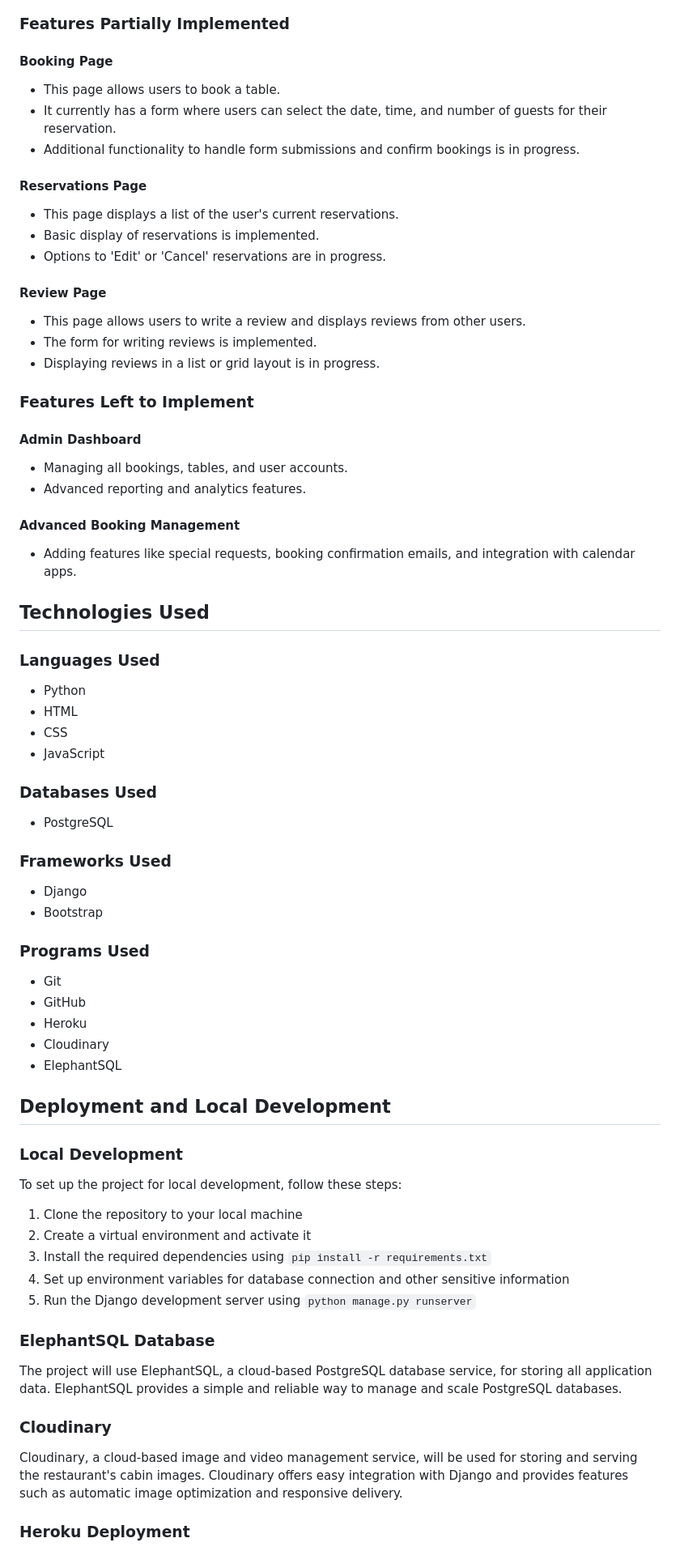
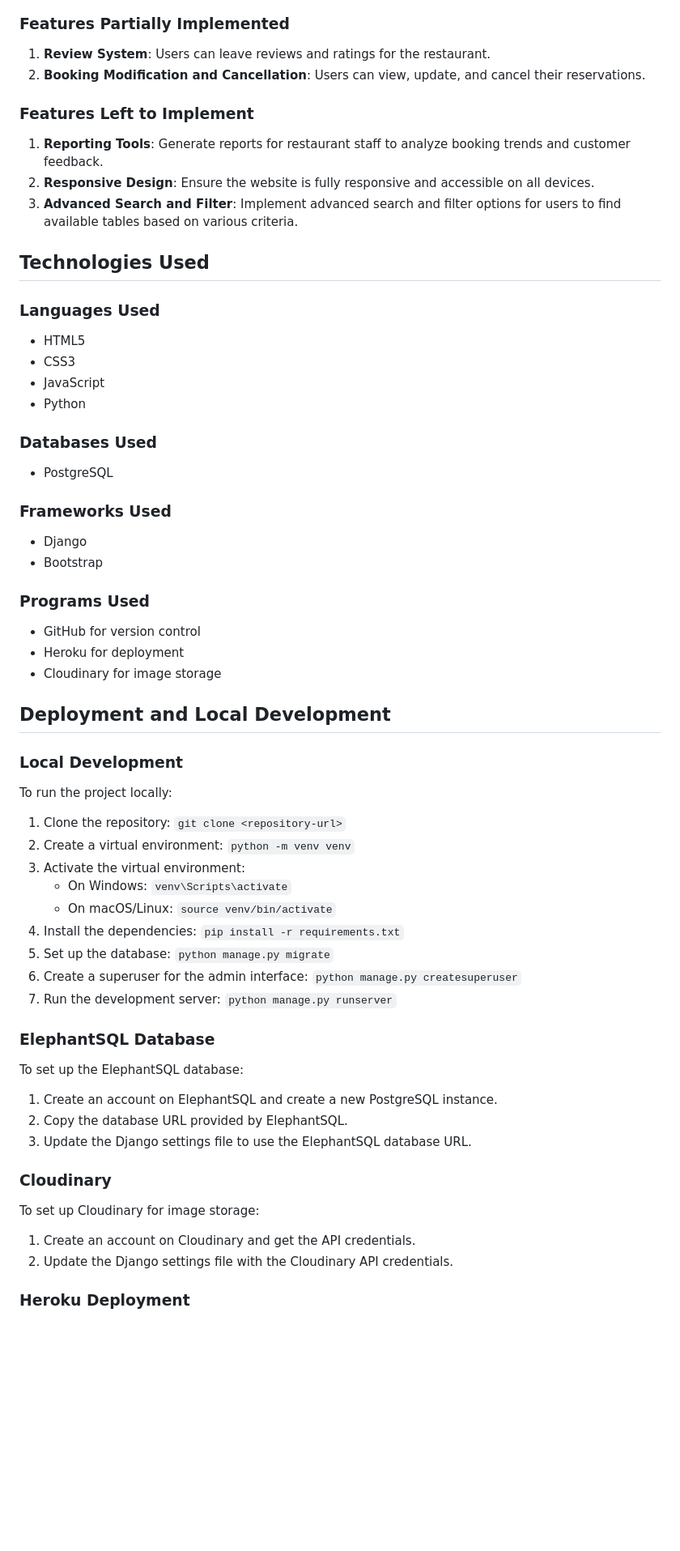
Before and after one commit to yosephdev/book-dine, a Markdown page: README.md, the part around the change printed below. Shown: that part at 81% size. Drawn GitHub-style; blank space fills up the shorter version.

Commit message:
Update README with project goals, design, features and deployment instructions

```diff
--- a/README.md
+++ b/README.md
@@ -228,36 +239,22 @@ The restaurant booking system will incorporate robust security features to prote
 
 ### Features Partially Implemented
 
-#### Booking Page
-- This page allows users to book a table.
-- It currently has a form where users can select the date, time, and number of guests for their reservation.
-- Additional functionality to handle form submissions and confirm bookings is in progress.
-
-#### Reservations Page
-- This page displays a list of the user's current reservations.
-- Basic display of reservations is implemented.
-- Options to 'Edit' or 'Cancel' reservations are in progress.
-
-#### Review Page
-- This page allows users to write a review and displays reviews from other users.
-- The form for writing reviews is implemented.
-- Displaying reviews in a list or grid layout is in progress.
+1. **Review System**: Users can leave reviews and ratings for the restaurant.
+2. **Booking Modification and Cancellation**: Users can view, update, and cancel their reservations.
 
 ### Features Left to Implement
 
-#### Admin Dashboard
-- Managing all bookings, tables, and user accounts.
-- Advanced reporting and analytics features.
-
-#### Advanced Booking Management
-- Adding features like special requests, booking confirmation emails, and integration with calendar apps.
+1. **Reporting Tools**: Generate reports for restaurant staff to analyze booking trends and customer feedback.
+2. **Responsive Design**: Ensure the website is fully responsive and accessible on all devices.
+3. **Advanced Search and Filter**: Implement advanced search and filter options for users to find available tables based on various criteria.
 
 ## Technologies Used
+
 ### Languages Used
+- HTML5
+- CSS3
+- JavaScript
 - Python
-- HTML
-- CSS
-- JavaScript
 
 ### Databases Used
 - PostgreSQL
@@ -267,26 +264,33 @@ The restaurant booking system will incorporate robust security features to prote
 - Bootstrap
 
 ### Programs Used
-- Git
-- GitHub
-- Heroku
-- Cloudinary
-- ElephantSQL
+- GitHub for version control
+- Heroku for deployment
+- Cloudinary for image storage
 
 ## Deployment and Local Development
 
 ### Local Development
-To set up the project for local development, follow these steps:
-1. Clone the repository to your local machine
-2. Create a virtual environment and activate it
-3. Install the required dependencies using `pip install -r requirements.txt`
-4. Set up environment variables for database connection and other sensitive information
-5. Run the Django development server using `python manage.py runserver`
+To run the project locally:
+1. Clone the repository: `git clone <repository-url>`
+2. Create a virtual environment: `python -m venv venv`
+3. Activate the virtual environment:
+   - On Windows: `venv\Scripts\activate`
+   - On macOS/Linux: `source venv/bin/activate`
+4. Install the dependencies: `pip install -r requirements.txt`
+5. Set up the database: `python manage.py migrate`
+6. Create a superuser for the admin interface: `python manage.py createsuperuser`
+7. Run the development server: `python manage.py runserver`
 
 ### ElephantSQL Database
-The project will use ElephantSQL, a cloud-based PostgreSQL database service, for storing all application data. ElephantSQL provides a simple and reliable way to manage and scale PostgreSQL databases.
+To set up the ElephantSQL database:
+1. Create an account on ElephantSQL and create a new PostgreSQL instance.
+2. Copy the database URL provided by ElephantSQL.
+3. Update the Django settings file to use the ElephantSQL database URL.
 
 ### Cloudinary
-Cloudinary, a cloud-based image and video management service, will be used for storing and serving the restaurant's cabin images. Cloudinary offers easy integration with Django and provides features such as automatic image optimization and responsive delivery.
+To set up Cloudinary for image storage:
+1. Create an account on Cloudinary and get the API credentials.
+2. Update the Django settings file with the Cloudinary API credentials.
 
 ### Heroku Deployment
```
Also changed, not shown: other parts of README.md (+104 -124 lines).
